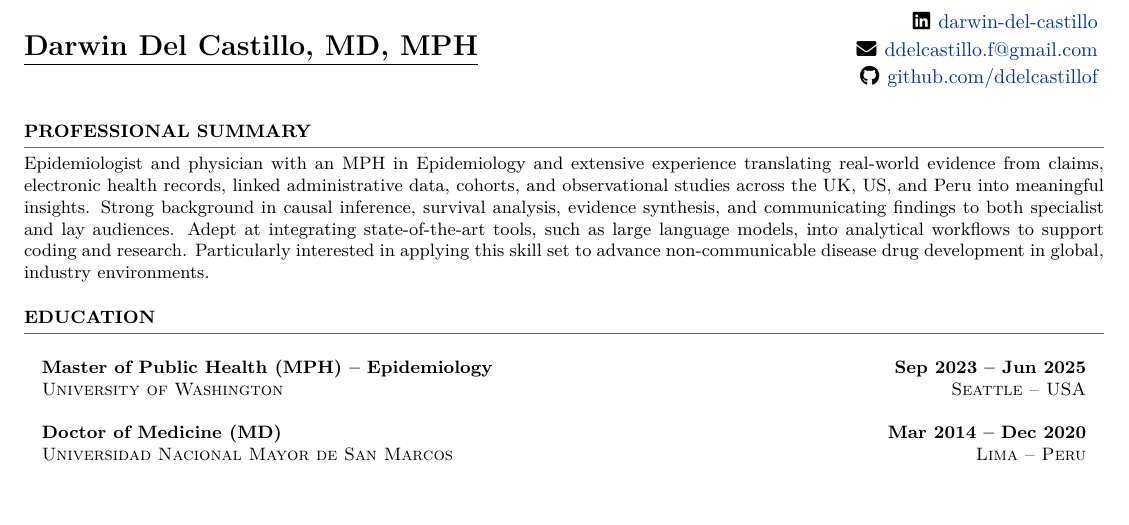
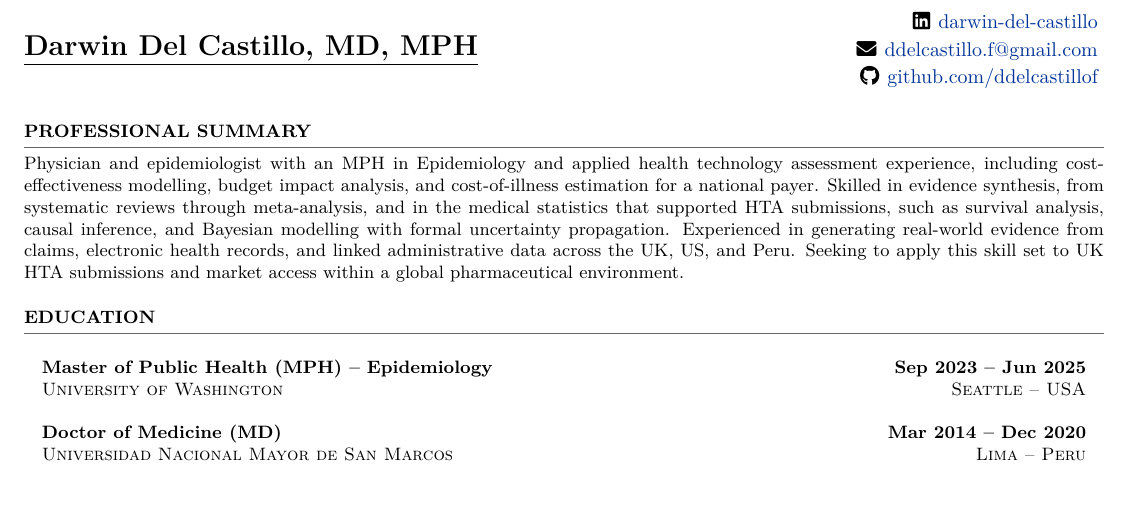
Before and after one commit to ddelcastillof/cv-professional, a LaTeX CV (cv.tex, which reads content/summary.tex): part of page 1 of 2, cut so that both start at the same text. Compiled offline with XeLaTeX.

Commit message:
fix: improved summary

```diff
--- a/content/summary.tex
+++ b/content/summary.tex
@@ -4,12 +4,13 @@
 \section{Professional Summary}
 \vspace{-1.5em}
 \textcolor{darkgray}{\rule{\textwidth}{0.5pt}}
-Epidemiologist and physician with an MPH in Epidemiology and extensive
-experience translating real-world evidence from claims, electronic health
-records, linked administrative data, cohorts, and observational studies across
-the UK, US, and Peru into meaningful insights. Strong background in causal
-inference, survival analysis, evidence synthesis, and communicating findings to
-both specialist and lay audiences. Adept at integrating state-of-the-art tools,
-such as large language models, into analytical workflows to support coding and
-research. Particularly interested in applying this skill set to advance
-non-communicable disease drug development in global, industry environments.
+Physician and epidemiologist with an MPH in Epidemiology and applied health
+technology assessment experience, including cost-effectiveness modelling, budget
+impact analysis, and cost-of-illness estimation for a national payer. Skilled in
+evidence synthesis, from systematic reviews through
+meta-analysis, and in the medical statistics that supported HTA submissions, such as
+survival analysis, causal inference, and Bayesian modelling
+with formal uncertainty propagation. Experienced in generating real-world
+evidence from claims, electronic health records, and linked administrative data
+across the UK, US, and Peru. Seeking to apply this skill set to UK HTA
+submissions and market access within a global pharmaceutical environment.
```
Also changed, not shown: DelCastillo_Resume.pdf.
